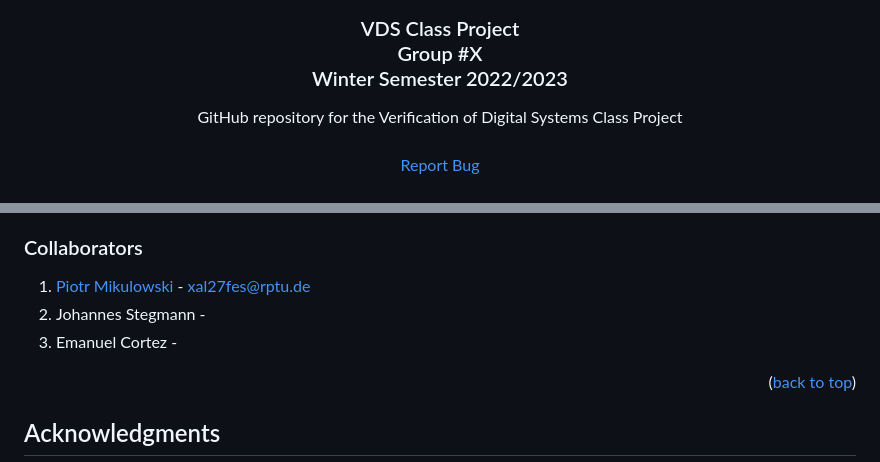
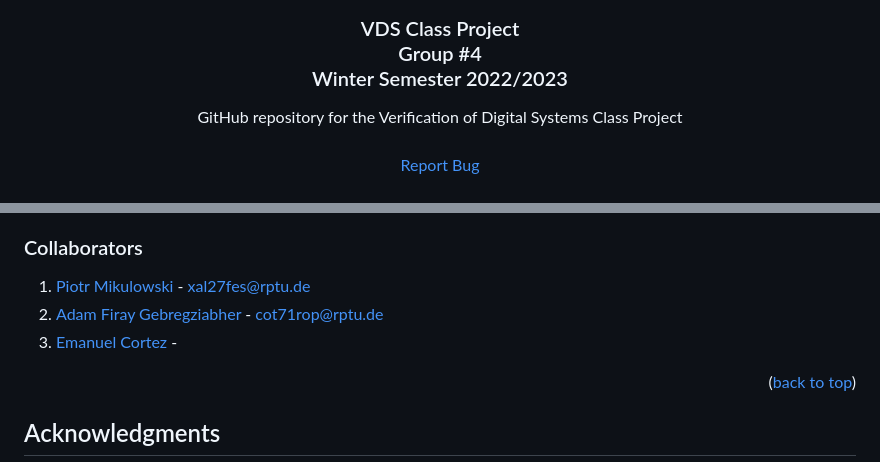
Before and after one commit to RPTU-EIS/VDSProject, a Markdown page: README.md, 2 parts joined by grey strips. Rendered like a GitHub page.

Commit message:
Update group number and collaborators

```diff
--- a/README.md
+++ b/README.md
@@ -35,7 +35,7 @@
   <h3 align="center">
   VDS Class Project
   <br />
-  Group #X
+  Group #4
   <br />
   Winter Semester 2022/2023
   </h3>
@@ -230,8 +230,8 @@ Lucas Deutschmann & Philipp Schmitz - eit-vds-cp@rptu.de
 ### Collaborators
 
 1. [Piotr Mikulowski](github.com/rureverek) - xal27fes@rptu.de
-2. Johannes Stegmann -
-3. Emanuel Cortez -
+2. [Adam Firay Gebregziabher](github.com/adhaywe) - cot71rop@rptu.de
+3. [Emanuel Cortez](github.com/emanuelacm) -
 
 <p align="right">(<a href="#top">back to top</a>)</p>
 
```
